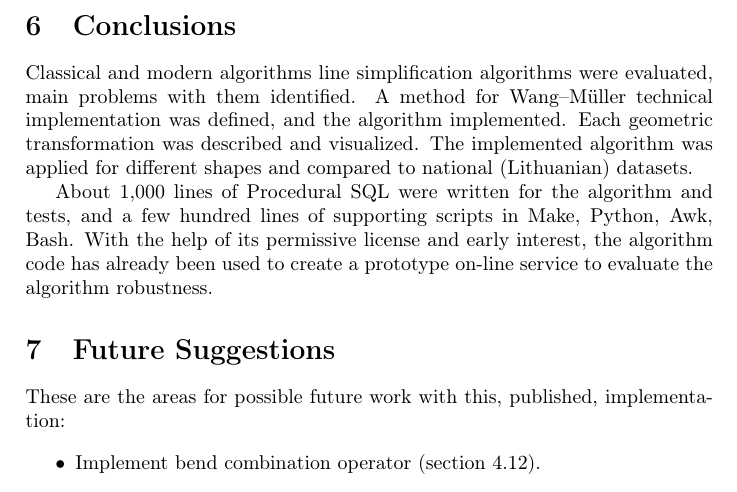
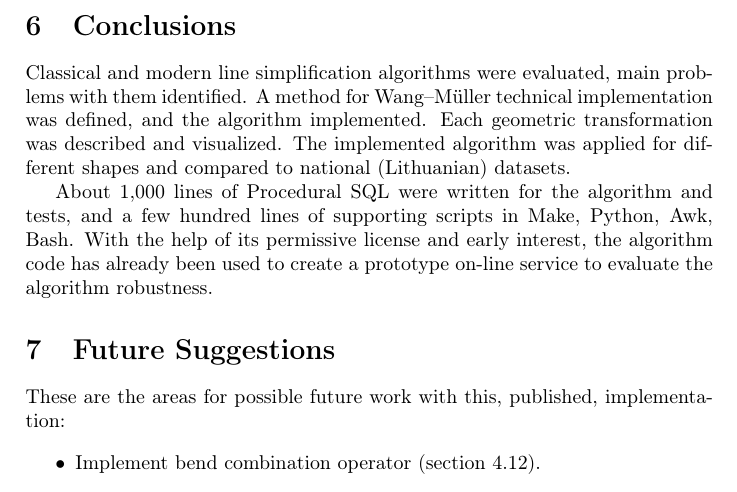
Before and after one commit to motiejus/wm, a LaTeX paper (mj-msc.tex): part of page 30 of 32, cut so that both start at the same text. Compiled offline with pdfLaTeX; a LaTeX package or settings file that is missing is left out.

Commit message:
editorial

```diff
--- a/mj-msc.tex
+++ b/mj-msc.tex
@@ -1643,7 +1643,7 @@ produces poorly simplified results for some geometries.
 \section{Conclusions}
 \label{sec:conclusions}
 
-Classical and modern algorithms line simplification algorithms were evaluated,
+Classical and modern line simplification algorithms were evaluated,
 main problems with them identified. A method for {\WM} technical
 implementation was defined, and the algorithm implemented. Each geometric
 transformation was described and visualized. The implemented algorithm was
```
